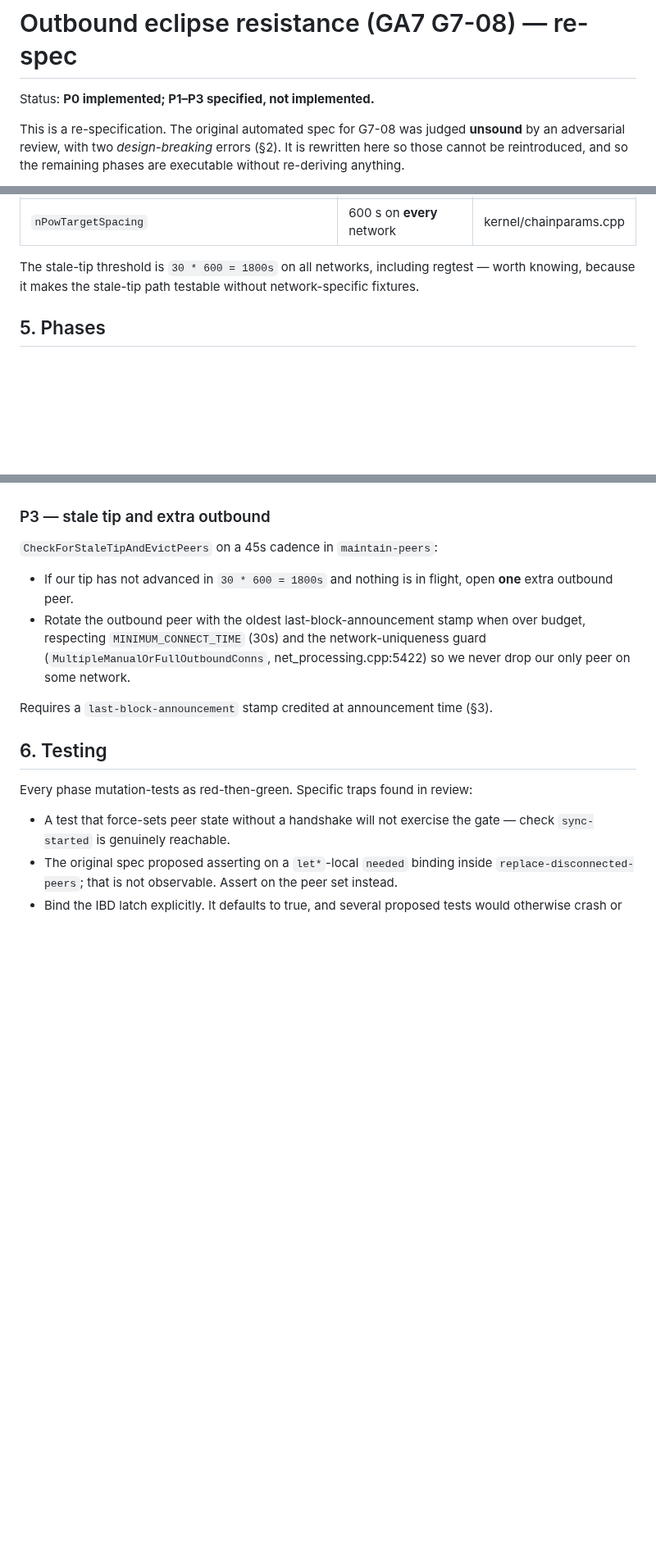
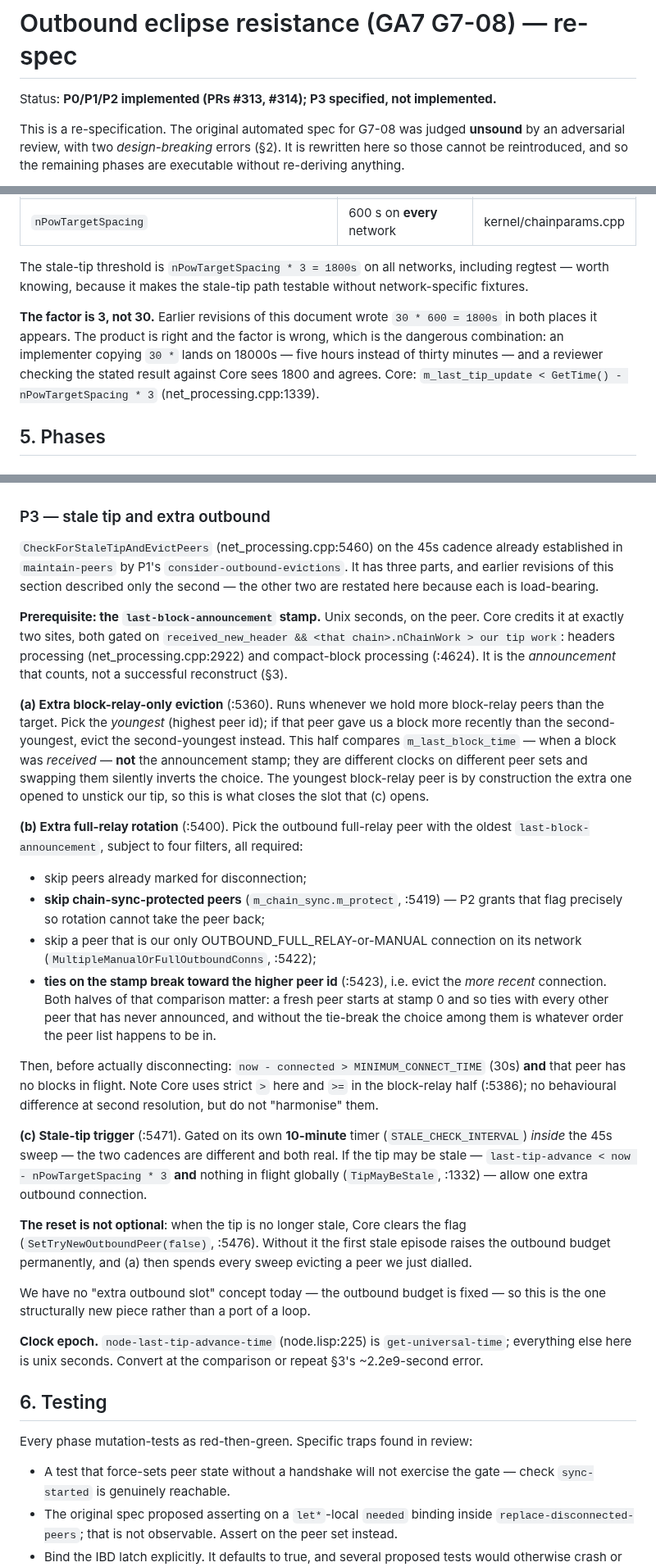
Before and after one commit to samdefmacro/bitcoin-lisp, a Markdown page: docs/eclipse-resistance-plan.md, 3 parts joined by grey strips. Shown at 82% size. Drawn GitHub-style; blank space fills up the shorter version.

Commit message:
docs: correct the stale-tip factor and restate P3's two missing halves
The stale-tip threshold was written `30 * 600 = 1800s` in both places it
appeared. Core is `nPowTargetSpacing * 3` (net_processing.cpp:1339). The
product is right and the factor is wrong, which is the combination that
survives review: an implementer copying `30 *` gets 18000s -- five hours
instead of thirty minutes, i.e. stale-tip detection that effectively never
fires -- while a reviewer checking the stated result against Core sees
1800 and agrees.

P3 also described only the full-relay rotation. Reading
CheckForStaleTipAndEvictPeers against refs/bitcoin, it has three parts,
and the section omitted:

- the extra block-relay-only eviction (:5360), which is what closes the
  slot the stale-tip trigger opens, and which compares m_last_block_time
  rather than the announcement stamp;
- that rotation must skip chain-sync-protected peers (:5419) -- P2 grants
  that flag precisely so rotation cannot take the peer back;
- the tie-break toward the higher peer id (:5423), which is what decides
  among the peers still sitting at stamp 0;
- the SetTryNewOutboundPeer(false) reset (:5476), without which the first
  stale episode raises the outbound budget permanently and the block-relay
  half then spends every sweep evicting a peer we just dialled;
- the 10-minute STALE_CHECK_INTERVAL gate nested inside the 45s sweep.

Status header updated: P1/P2 landed, not "not
implemented".

```diff
--- a/docs/eclipse-resistance-plan.md
+++ b/docs/eclipse-resistance-plan.md
@@ -1,6 +1,7 @@
 # Outbound eclipse resistance (GA7 G7-08) — re-spec
 
-Status: **P0 implemented; P1–P3 specified, not implemented.**
+Status: **P0/P1/P2 implemented (PRs #313, #314); P3 specified, not
+implemented.**
 
 This is a re-specification. The original automated spec for G7-08 was judged
 **unsound** by an adversarial review, with two *design-breaking* errors (§2).
@@ -78,9 +79,17 @@ cycle, so a loop-local variable resets each pass.
 | `MAX_BLOCK_RELAY_ONLY_CONNECTIONS` | 2 | net.h:73 |
 | `nPowTargetSpacing` | 600 s on **every** network | kernel/chainparams.cpp |
 
-The stale-tip threshold is `30 * 600 = 1800s` on all networks, including
-regtest — worth knowing, because it makes the stale-tip path testable without
-network-specific fixtures.
+The stale-tip threshold is `nPowTargetSpacing * 3 = 1800s` on all networks,
+including regtest — worth knowing, because it makes the stale-tip path testable
+without network-specific fixtures.
+
+**The factor is 3, not 30.** Earlier revisions of this document wrote
+`30 * 600 = 1800s` in both places it appears. The product is right and the
+factor is wrong, which is the dangerous combination: an implementer copying
+`30 *` lands on 18000s — five hours instead of thirty minutes — and a reviewer
+checking the stated result against Core sees 1800 and agrees. Core:
+`m_last_tip_update < GetTime() - nPowTargetSpacing * 3`
+(net_processing.cpp:1339).
 
 ## 5. Phases
 
@@ -155,16 +164,63 @@ accounting depends on.
 
 ### P3 — stale tip and extra outbound
 
-`CheckForStaleTipAndEvictPeers` on a 45s cadence in `maintain-peers`:
+`CheckForStaleTipAndEvictPeers` (net_processing.cpp:5460) on the 45s cadence
+already established in `maintain-peers` by P1's `consider-outbound-evictions`.
+It has three parts, and earlier revisions of this section described only the
+second — the other two are restated here because each is load-bearing.
 
-- If our tip has not advanced in `30 * 600 = 1800s` and nothing is in flight,
-  open **one** extra outbound peer.
-- Rotate the outbound peer with the oldest last-block-announcement stamp when
-  over budget, respecting `MINIMUM_CONNECT_TIME` (30s) and the network-uniqueness
-  guard (`MultipleManualOrFullOutboundConns`, net_processing.cpp:5422) so we
-  never drop our only peer on some network.
+**Prerequisite: the `last-block-announcement` stamp.** Unix seconds, on the
+peer. Core credits it at exactly two sites, both gated on
+`received_new_header && <that chain>.nChainWork > our tip work`: headers
+processing (net_processing.cpp:2922) and compact-block processing (:4624). It
+is the *announcement* that counts, not a successful reconstruct (§3).
 
-Requires a `last-block-announcement` stamp credited at announcement time (§3).
+**(a) Extra block-relay-only eviction** (:5360). Runs whenever we hold more
+block-relay peers than the target. Pick the *youngest* (highest peer id);
+if that peer gave us a block more recently than the second-youngest, evict the
+second-youngest instead. This half compares `m_last_block_time` — when a block
+was *received* — **not** the announcement stamp; they are different clocks on
+different peer sets and swapping them silently inverts the choice. The youngest
+block-relay peer is by construction the extra one opened to unstick our tip, so
+this is what closes the slot that (c) opens.
+
+**(b) Extra full-relay rotation** (:5400). Pick the outbound full-relay peer
+with the oldest `last-block-announcement`, subject to four filters, all
+required:
+
+- skip peers already marked for disconnection;
+- **skip chain-sync-protected peers** (`m_chain_sync.m_protect`, :5419) — P2
+  grants that flag precisely so rotation cannot take the peer back;
+- skip a peer that is our only OUTBOUND_FULL_RELAY-or-MANUAL connection on its
+  network (`MultipleManualOrFullOutboundConns`, :5422);
+- **ties on the stamp break toward the higher peer id** (:5423), i.e. evict the
+  *more recent* connection. Both halves of that comparison matter: a fresh peer
+  starts at stamp 0 and so ties with every other peer that has never announced,
+  and without the tie-break the choice among them is whatever order the peer
+  list happens to be in.
+
+Then, before actually disconnecting: `now - connected > MINIMUM_CONNECT_TIME`
+(30s) **and** that peer has no blocks in flight. Note Core uses strict `>` here
+and `>=` in the block-relay half (:5386); no behavioural difference at second
+resolution, but do not "harmonise" them.
+
+**(c) Stale-tip trigger** (:5471). Gated on its own **10-minute** timer
+(`STALE_CHECK_INTERVAL`) *inside* the 45s sweep — the two cadences are
+different and both real. If the tip may be stale — `last-tip-advance <
+now - nPowTargetSpacing * 3` **and** nothing in flight globally
+(`TipMayBeStale`, :1332) — allow one extra outbound connection.
+
+**The reset is not optional**: when the tip is no longer stale, Core clears the
+flag (`SetTryNewOutboundPeer(false)`, :5476). Without it the first stale
+episode raises the outbound budget permanently, and (a) then spends every sweep
+evicting a peer we just dialled.
+
+We have no "extra outbound slot" concept today — the outbound budget is fixed
+— so this is the one structurally new piece rather than a port of a loop.
+
+**Clock epoch.** `node-last-tip-advance-time` (node.lisp:225) is
+`get-universal-time`; everything else here is unix seconds. Convert at the
+comparison or repeat §3's ~2.2e9-second error.
 
 ## 6. Testing
 
```
